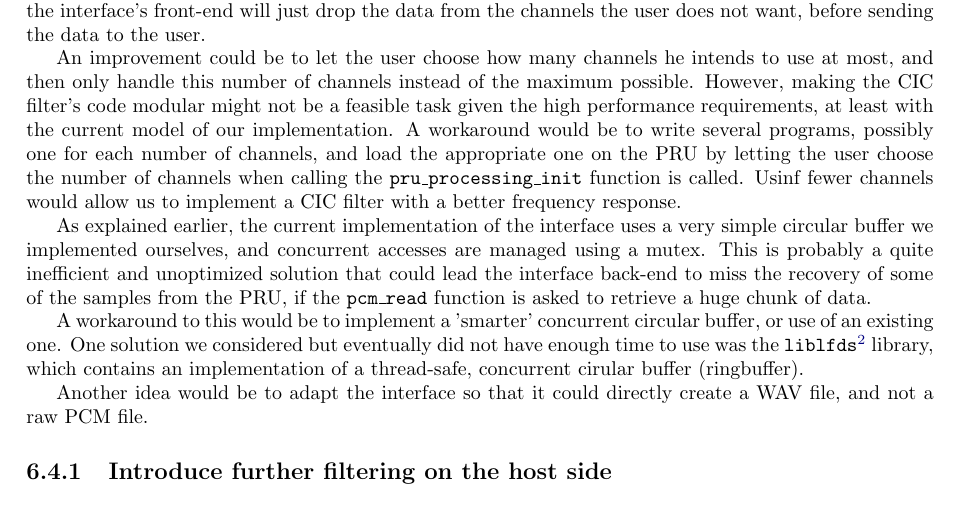
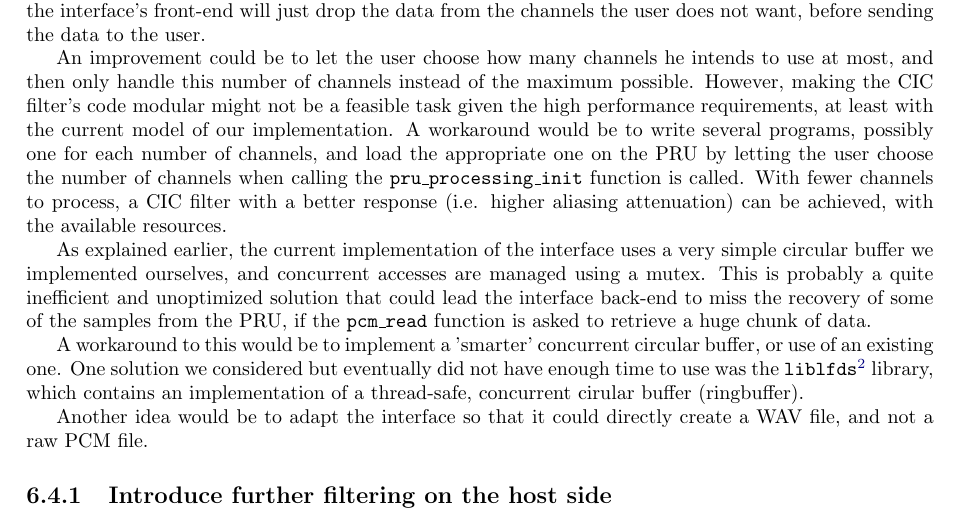
Before and after one commit to Scrashdown/PRU-Audio-Processing, a LaTeX thesis (Report/Report.tex): part of page 26 of 28, cut so that both start at the same text. Compiled offline with pdfLaTeX.

Commit message:
More changes.

```diff
--- a/Report/Report.tex
+++ b/Report/Report.tex
@@ -857,7 +857,7 @@ interface}\label{better-and-more-modular-interface}}
 
 For now the interface is very limited, and depending on how many channels the user chooses to read, the whole program can also be very wasteful on resources. This is because with the current implementation, the PRU always processes the six channels, and the host interface's backend always records all six channels, even if in the end the user requests fewer channels. In the event the user wants to read fewer channels, the interface's front-end will just drop the data from the channels the user does not want, before sending the data to the user.
 
-An improvement could be to let the user choose how many channels he intends to use at most, and then only handle this number of channels instead of the maximum possible. However, making the CIC filter's code modular might not be a feasible task given the high performance requirements, at least with the current model of our implementation. A workaround would be to write several programs, possibly one for each number of channels, and load the appropriate one on the PRU by letting the user choose the number of channels when calling the \texttt{pru\_processing\_init} function is called. Usinf fewer channels would allow us to implement a CIC filter with a better frequency response.
+An improvement could be to let the user choose how many channels he intends to use at most, and then only handle this number of channels instead of the maximum possible. However, making the CIC filter's code modular might not be a feasible task given the high performance requirements, at least with the current model of our implementation. A workaround would be to write several programs, possibly one for each number of channels, and load the appropriate one on the PRU by letting the user choose the number of channels when calling the \texttt{pru\_processing\_init} function is called. With fewer channels to process, a CIC filter with a better response (i.e. higher aliasing attenuation) can be achieved, with the available resources.
 
 As explained earlier, the current implementation of the interface uses a very simple circular buffer we implemented ourselves, and concurrent accesses are managed using a mutex. This is probably a quite inefficient and unoptimized solution that could lead the interface back-end to miss the recovery of some of the samples from the PRU, if the \texttt{pcm\_read} function is asked to retrieve a huge chunk of data.
 
```
